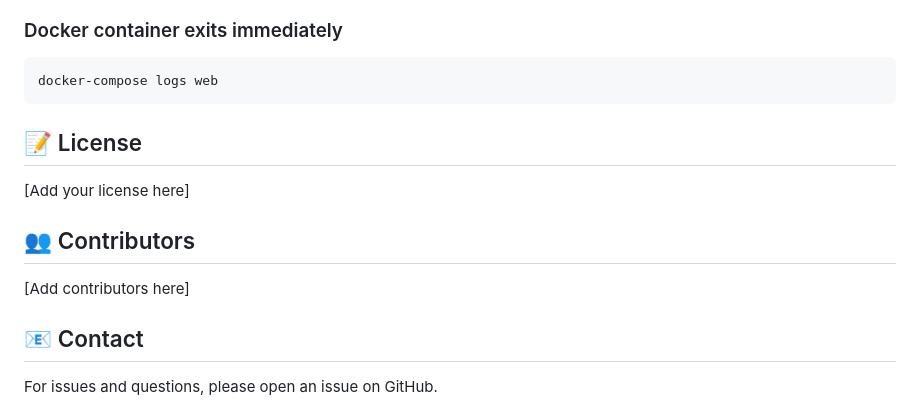
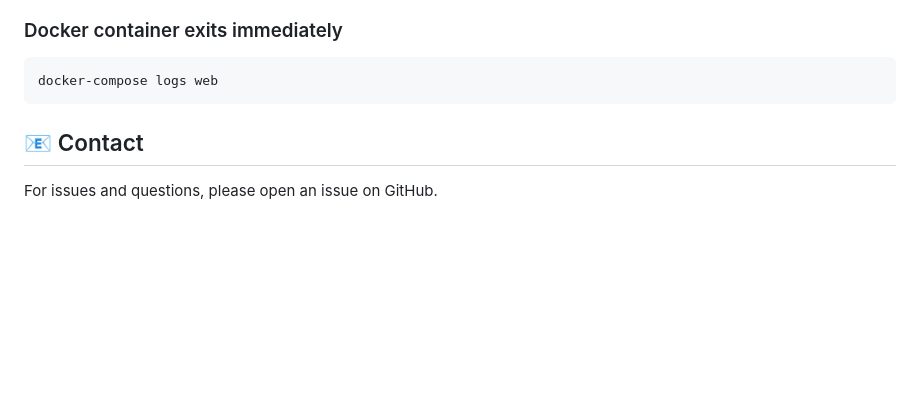
Before and after one commit to backenduzb/MyGovDocs, a Markdown page: README.md, the part around the change. GitHub-like rendering; blank space fills up the shorter version.

Commit message:
Update README to remove License and Contributors
Removed License and Contributors sections from README.

````diff
--- a/README.md
+++ b/README.md
@@ -281,15 +281,6 @@ chmod +x entrypoint.sh
 ```bash
 docker-compose logs web
 ```
-
-## 📝 License
-
-[Add your license here]
-
-## 👥 Contributors
-
-[Add contributors here]
-
 ## 📧 Contact
 
 For issues and questions, please open an issue on GitHub.
````
